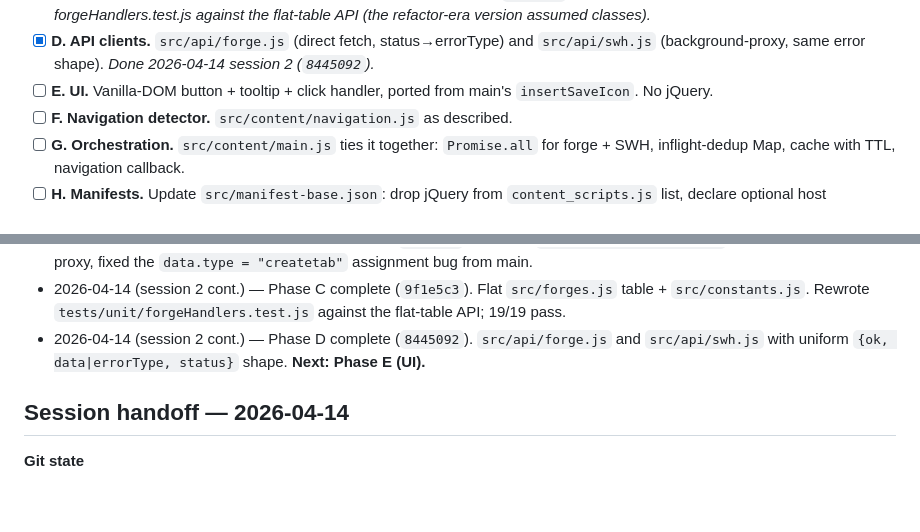
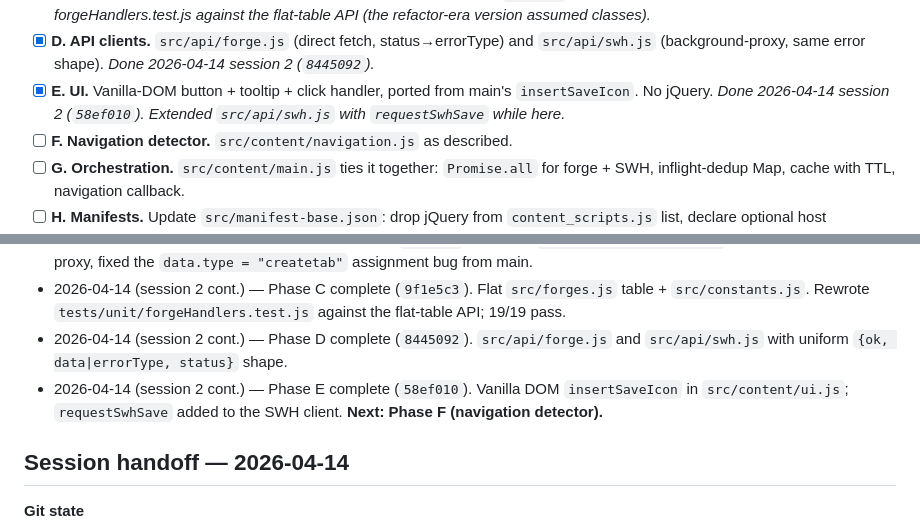
Before and after one commit to rdicosmo/updateswh, a Markdown page: LEAN_REWRITE_PLAN.md, 2 parts joined by grey strips. Drawn GitHub-style; blank space fills up the shorter version.

Commit message:
Mark Phase E complete

```diff
--- a/LEAN_REWRITE_PLAN.md
+++ b/LEAN_REWRITE_PLAN.md
@@ -110,8 +110,10 @@ Target total: ~500 lines of new source replacing 640 lines of monolith.
 - [x] **D. API clients.** `src/api/forge.js` (direct fetch, status→errorType)
       and `src/api/swh.js` (background-proxy, same error shape). _Done
       2026-04-14 session 2 (`8445092`)._
-- [ ] **E. UI.** Vanilla-DOM button + tooltip + click handler, ported from
-      main's `insertSaveIcon`. No jQuery.
+- [x] **E. UI.** Vanilla-DOM button + tooltip + click handler, ported from
+      main's `insertSaveIcon`. No jQuery. _Done 2026-04-14 session 2
+      (`58ef010`). Extended `src/api/swh.js` with `requestSwhSave` while
+      here._
 - [ ] **F. Navigation detector.** `src/content/navigation.js` as described.
 - [ ] **G. Orchestration.** `src/content/main.js` ties it together:
       `Promise.all` for forge + SWH, inflight-dedup Map, cache with TTL,
@@ -179,7 +181,10 @@ _Append one line per meaningful change. Keep terse._
   pass.
 - 2026-04-14 (session 2 cont.) — Phase D complete (`8445092`).
   `src/api/forge.js` and `src/api/swh.js` with uniform
-  `{ok, data|errorType, status}` shape. **Next: Phase E (UI).**
+  `{ok, data|errorType, status}` shape.
+- 2026-04-14 (session 2 cont.) — Phase E complete (`58ef010`). Vanilla
+  DOM `insertSaveIcon` in `src/content/ui.js`; `requestSwhSave` added
+  to the SWH client. **Next: Phase F (navigation detector).**
 
 ## Session handoff — 2026-04-14
 
```
